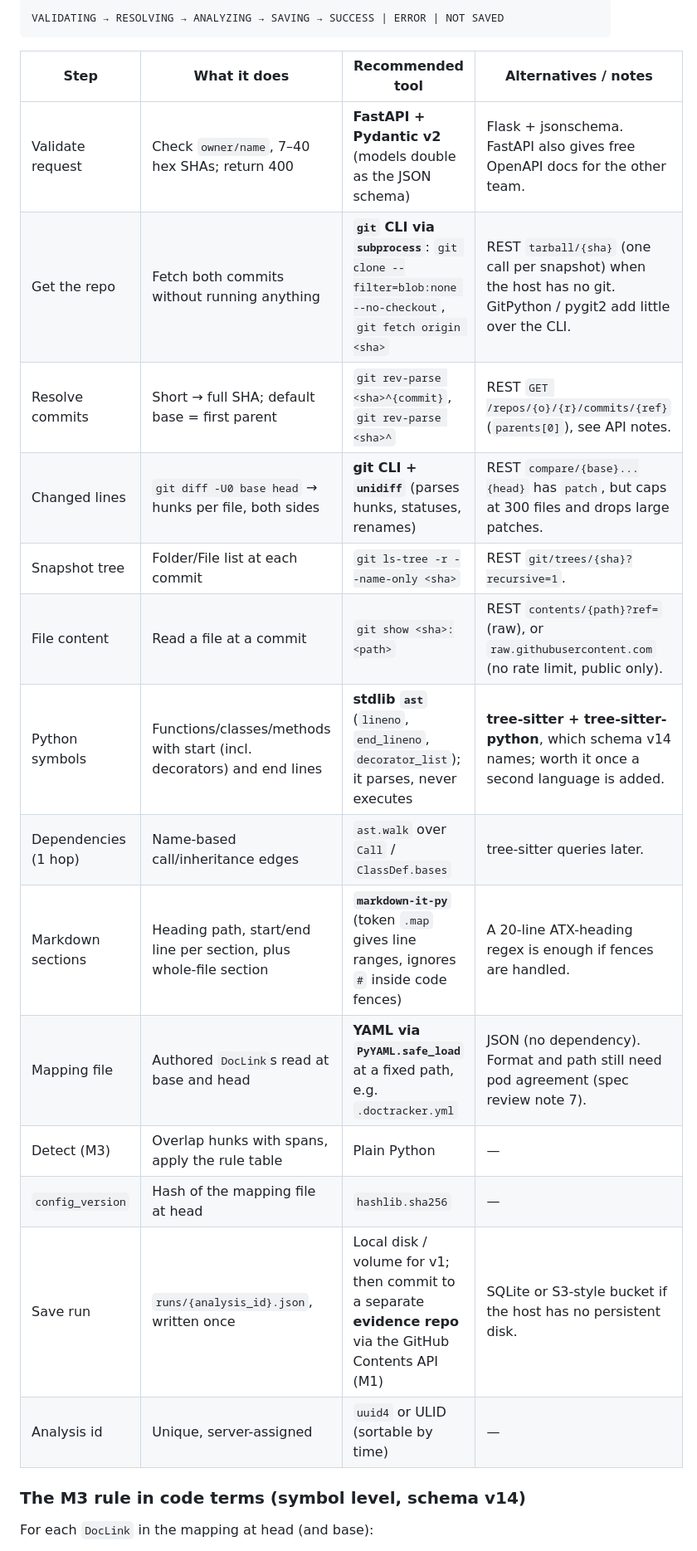
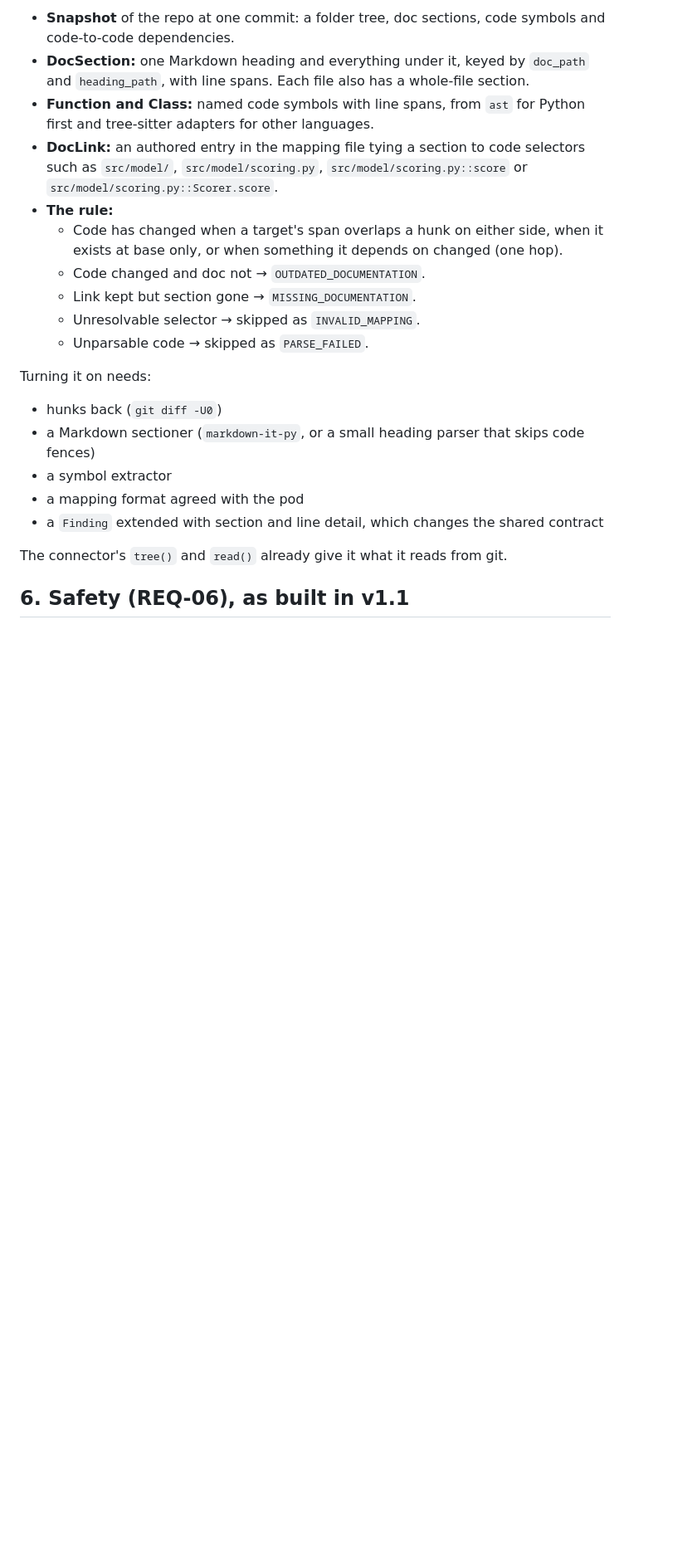
Before and after one commit to BarshanB/DocumentationDrifter, a Markdown page: plan/documentation-drifter-plan.md, the part around one of its changes. Shown at 83% size. Rendered like a GitHub page; blank space fills up the shorter version.

````diff
--- a/plan/documentation-drifter-plan.md
+++ b/plan/documentation-drifter-plan.md
@@ -39,26 +67,23 @@ Interface (spec §5, schema M4):
 
-```
-VALIDATING → RESOLVING → ANALYZING → SAVING → SUCCESS | ERROR | NOT SAVED
-```
+- **Snapshot** of the repo at one commit: a folder tree, doc sections, code symbols and code-to-code dependencies.
+- **DocSection:** one Markdown heading and everything under it, keyed by `doc_path` and `heading_path`, with line spans. Each file also has a whole-file section.
+- **Function and Class:** named code symbols with line spans, from `ast` for Python first and tree-sitter adapters for other languages.
+- **DocLink:** an authored entry in the mapping file tying a section to code selectors such as `src/model/`, `src/model/scoring.py`, `src/model/scoring.py::score` or `src/model/scoring.py::Scorer.score`.
+- **The rule:**
+  - Code has changed when a target's span overlaps a hunk on either side, when it exists at base only, or when something it depends on changed (one hop).
+  - Code changed and doc not → `OUTDATED_DOCUMENTATION`.
+  - Link kept but section gone → `MISSING_DOCUMENTATION`.
+  - Unresolvable selector → skipped as `INVALID_MAPPING`.
+  - Unparsable code → skipped as `PARSE_FAILED`.
 
-| Step | What it does | Recommended tool | Alternatives / notes |
-|---|---|---|---|
-| Validate request | Check `owner/name`, 7–40 hex SHAs; return 400 | **FastAPI + Pydantic v2** (models double as the JSON schema) | Flask + jsonschema. FastAPI also gives free OpenAPI docs for the other team. |
-| Get the repo | Fetch both commits without running anything | **`git` CLI via `subprocess`**: `git clone --filter=blob:none --no-checkout`, `git fetch origin <sha>` | REST `tarball/{sha}` (one call per snapshot) when the host has no git. GitPython / pygit2 add little over the CLI. |
-| Resolve commits | Short → full SHA; default base = first parent | `git rev-parse <sha>^{commit}`, `git rev-parse <sha>^` | REST `GET /repos/{o}/{r}/commits/{ref}` (`parents[0]`), see API notes. |
-| Changed lines | `git diff -U0 base head` → hunks per file, both sides | **git CLI + `unidiff`** (parses hunks, statuses, renames) | REST `compare/{base}...{head}` has `patch`, but caps at 300 files and drops large patches. |
-| Snapshot tree | Folder/File list at each commit | `git ls-tree -r --name-only <sha>` | REST `git/trees/{sha}?recursive=1`. |
-| File content | Read a file at a commit | `git show <sha>:<path>` | REST `contents/{path}?ref=` (raw), or `raw.githubusercontent.com` (no rate limit, public only). |
-| Python symbols | Functions/classes/methods with start (incl. decorators) and end lines | **stdlib `ast`** (`lineno`, `end_lineno`, `decorator_list`); it parses, never executes | **tree-sitter + tree-sitter-python**, which schema v14 names; worth it once a second language is added. |
-| Dependencies (1 hop) | Name-based call/inheritance edges | `ast.walk` over `Call` / `ClassDef.bases` | tree-sitter queries later. |
-| Markdown sections | Heading path, start/end line per section, plus whole-file section | **`markdown-it-py`** (token `.map` gives line ranges, ignores `#` inside code fences) | A 20-line ATX-heading regex is enough if fences are handled. |
-| Mapping file | Authored `DocLink`s read at base and head | **YAML via `PyYAML.safe_load`** at a fixed path, e.g. `.doctracker.yml` | JSON (no dependency). Format and path still need pod agreement (spec review note 7). |
-| Detect (M3) | Overlap hunks with spans, apply the rule table | Plain Python | — |
-| `config_version` | Hash of the mapping file at head | `hashlib.sha256` | — |
-| Save run | `runs/{analysis_id}.json`, written once | Local disk / volume for v1; then commit to a separate **evidence repo** via the GitHub Contents API (M1) | SQLite or S3-style bucket if the host has no persistent disk. |
-| Analysis id | Unique, server-assigned | `uuid4` or ULID (sortable by time) | — |
+Turning it on needs:
+- hunks back (`git diff -U0`)
+- a Markdown sectioner (`markdown-it-py`, or a small heading parser that skips code fences)
+- a symbol extractor
+- a mapping format agreed with the pod
+- a `Finding` extended with section and line detail, which changes the shared contract
 
-### The M3 rule in code terms (symbol level, schema v14)
+The connector's `tree()` and `read()` already give it what it reads from git.
 
-For each `DocLink` in the mapping at head (and base):
+## 6. Safety (REQ-06), as built in v1.1
 
````
Also changed, not shown: other parts of plan/documentation-drifter-plan.md (+65 -91 lines), plan/commit-fetcher-plan.md (+74 -71 lines).
